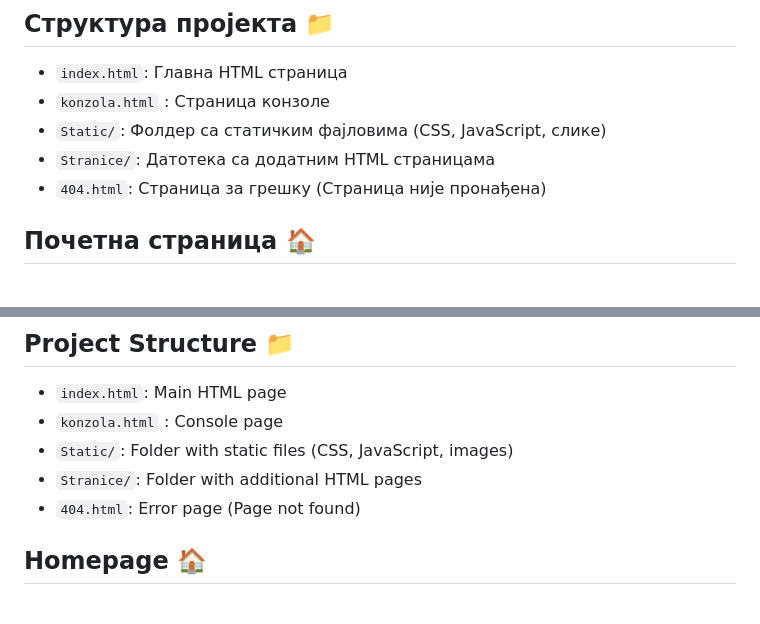
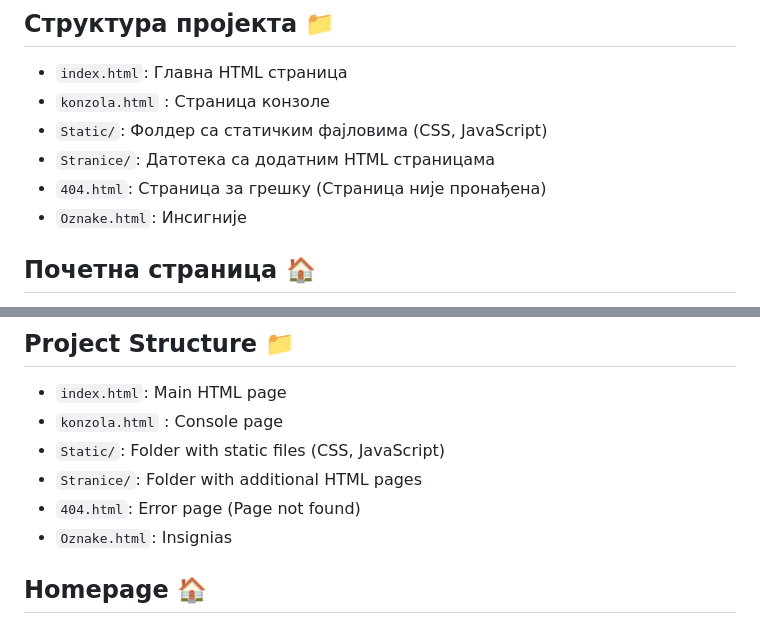
Before and after one commit to crnobog69/crnobog69.github.io, a Markdown page: README.md, 2 parts joined by grey strips. GitHub-like rendering.

```diff
--- a/README.md
+++ b/README.md
@@ -20,9 +20,10 @@
 
 - `index.html`: Главна HTML страница
 - `konzola.html` : Страница конзоле
-- `Static/`: Фолдер са статичким фајловима (CSS, JavaScript, слике)
+- `Static/`: Фолдер са статичким фајловима (CSS, JavaScript)
 - `Stranice/`: Датотека са додатним HTML страницама
 - `404.html`: Страница за грешку (Страница није пронађена)
+- `Oznake.html`: Инсигније
 
 ## Почетна страница 🏠
 
@@ -78,9 +79,10 @@
 
 - `index.html`: Main HTML page
 - `konzola.html` : Console page
-- `Static/`: Folder with static files (CSS, JavaScript, images)
+- `Static/`: Folder with static files (CSS, JavaScript)
 - `Stranice/`: Folder with additional HTML pages
 - `404.html`: Error page (Page not found)
+- `Oznake.html`: Insignias
 
 ## Homepage 🏠
 
```
